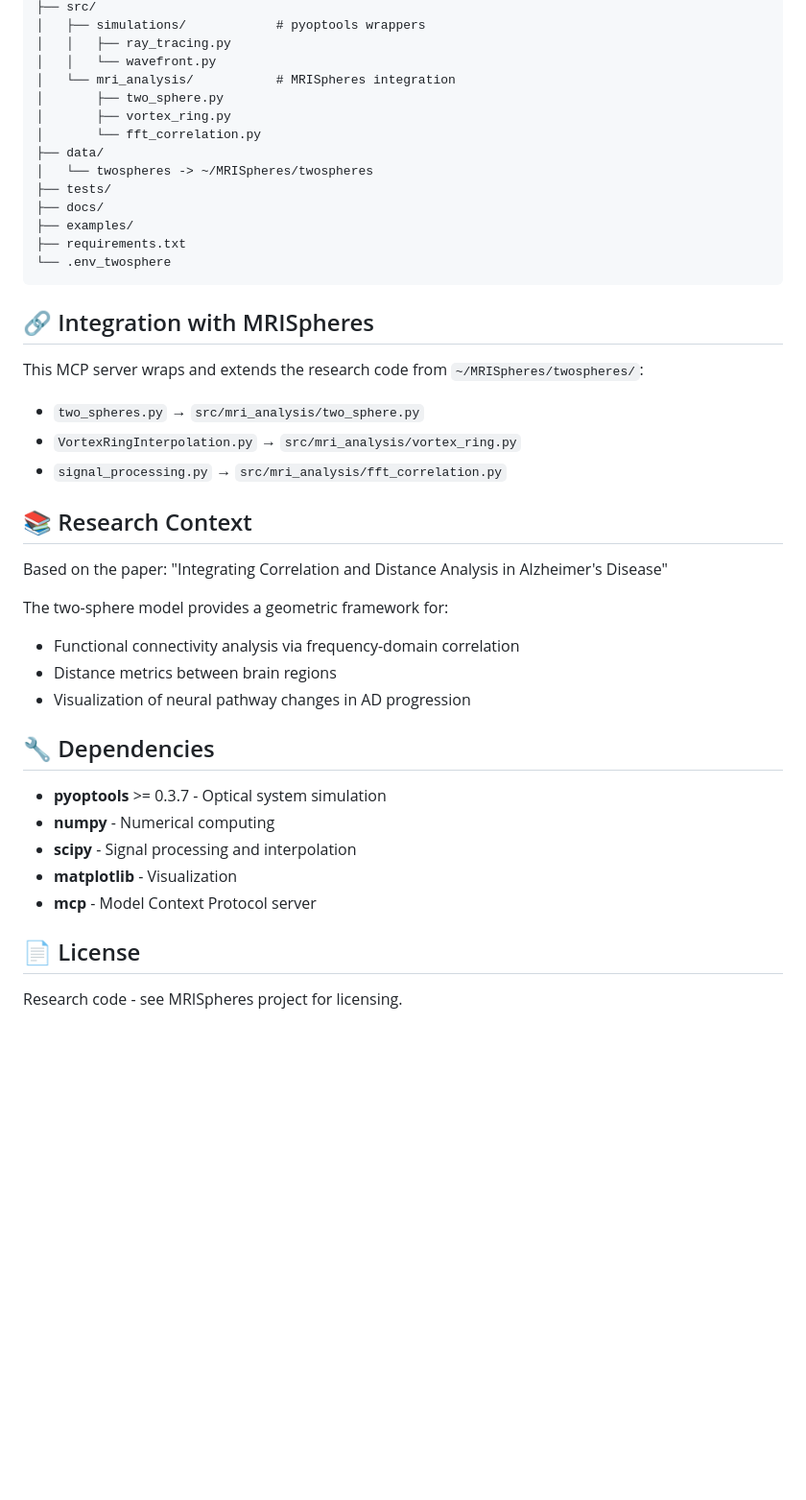
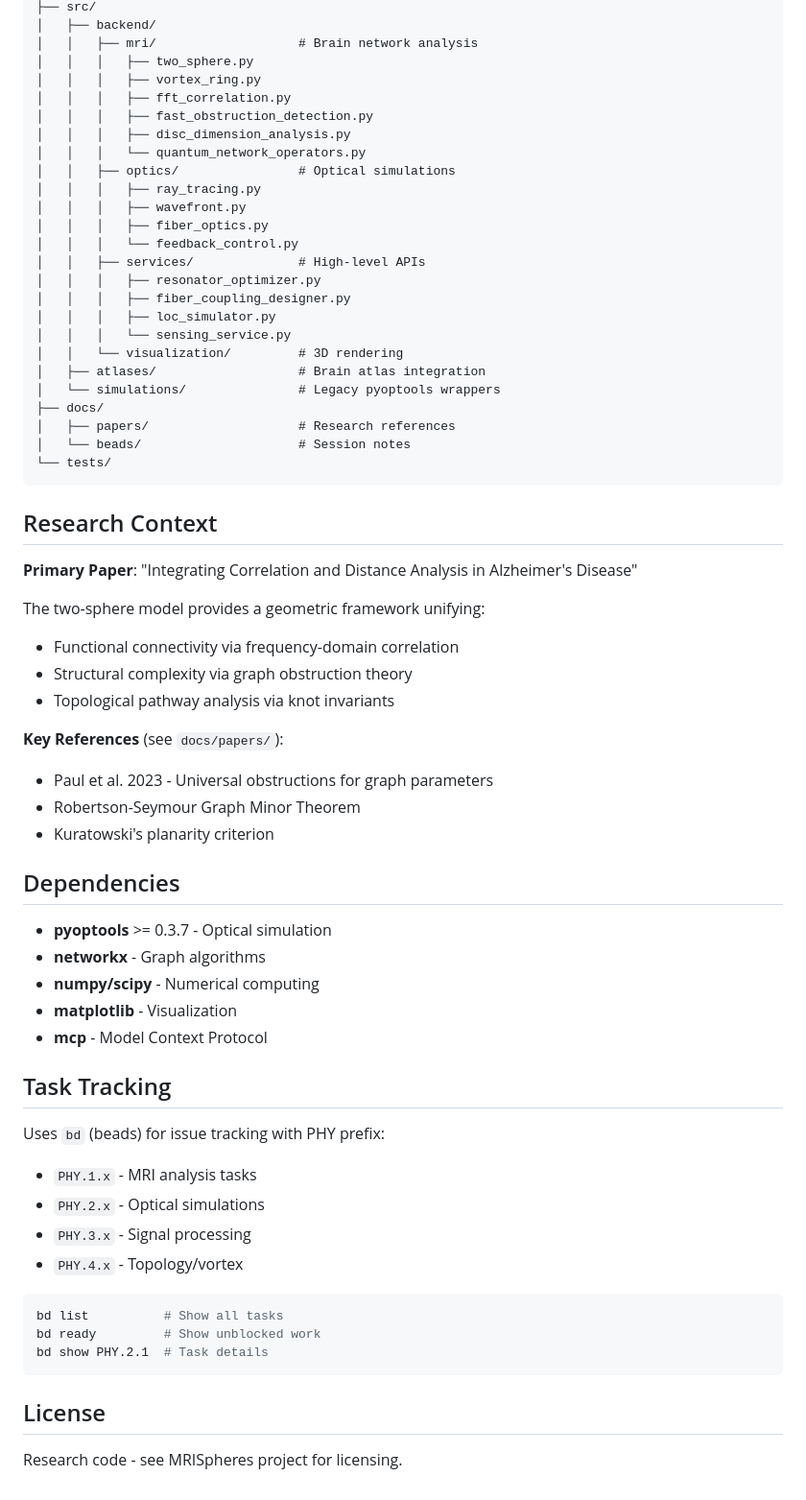
Before and after one commit to pechang03/twospheres, a Markdown page: README.md, the part around one of its changes. Shown at 96% size. GitHub-like rendering; blank space fills up the shorter version.

````diff
--- a/README.md
+++ b/README.md
@@ -99,45 +139,67 @@ twosphere-mcp/
 ├── src/
-│   ├── simulations/            # pyoptools wrappers
-│   │   ├── ray_tracing.py
-│   │   └── wavefront.py
-│   └── mri_analysis/           # MRISpheres integration
-│       ├── two_sphere.py
-│       ├── vortex_ring.py
-│       └── fft_correlation.py
-├── data/
-│   └── twospheres -> ~/MRISpheres/twospheres
-├── tests/
+│   ├── backend/
+│   │   ├── mri/                   # Brain network analysis
+│   │   │   ├── two_sphere.py
+│   │   │   ├── vortex_ring.py
+│   │   │   ├── fft_correlation.py
+│   │   │   ├── fast_obstruction_detection.py
+│   │   │   ├── disc_dimension_analysis.py
+│   │   │   └── quantum_network_operators.py
+│   │   ├── optics/                # Optical simulations
+│   │   │   ├── ray_tracing.py
+│   │   │   ├── wavefront.py
+│   │   │   ├── fiber_optics.py
+│   │   │   └── feedback_control.py
+│   │   ├── services/              # High-level APIs
+│   │   │   ├── resonator_optimizer.py
+│   │   │   ├── fiber_coupling_designer.py
+│   │   │   ├── loc_simulator.py
+│   │   │   └── sensing_service.py
+│   │   └── visualization/         # 3D rendering
+│   ├── atlases/                   # Brain atlas integration
+│   └── simulations/               # Legacy pyoptools wrappers
 ├── docs/
-├── examples/
-├── requirements.txt
-└── .env_twosphere
+│   ├── papers/                    # Research references
+│   └── beads/                     # Session notes
+└── tests/
 ```
 
-## 🔗 Integration with MRISpheres
+## Research Context
 
-This MCP server wraps and extends the research code from `~/MRISpheres/twospheres/`:
+**Primary Paper**: "Integrating Correlation and Distance Analysis in Alzheimer's Disease"
 
-- `two_spheres.py` → `src/mri_analysis/two_sphere.py`
-- `VortexRingInterpolation.py` → `src/mri_analysis/vortex_ring.py`
-- `signal_processing.py` → `src/mri_analysis/fft_correlation.py`
+The two-sphere model provides a geometric framework unifying:
+- Functional connectivity via frequency-domain correlation
+- Structural complexity via graph obstruction theory
+- Topological pathway analysis via knot invariants
 
-## 📚 Research Context
+**Key References** (see `docs/papers/`):
+- Paul et al. 2023 - Universal obstructions for graph parameters
+- Robertson-Seymour Graph Minor Theorem
+- Kuratowski's planarity criterion
 
-Based on the paper: "Integrating Correlation and Distance Analysis in Alzheimer's Disease"
+## Dependencies
 
-The two-sphere model provides a geometric framework for:
-- Functional connectivity analysis via frequency-domain correlation
-- Distance metrics between brain regions
-- Visualization of neural pathway changes in AD progression
+- **pyoptools** >= 0.3.7 - Optical simulation
+- **networkx** - Graph algorithms
+- **numpy/scipy** - Numerical computing
+- **matplotlib** - Visualization
+- **mcp** - Model Context Protocol
 
-## 🔧 Dependencies
+## Task Tracking
 
-- **pyoptools** >= 0.3.7 - Optical system simulation
-- **numpy** - Numerical computing
-- **scipy** - Signal processing and interpolation
-- **matplotlib** - Visualization
-- **mcp** - Model Context Protocol server
+Uses `bd` (beads) for issue tracking with PHY prefix:
+- `PHY.1.x` - MRI analysis tasks
+- `PHY.2.x` - Optical simulations
+- `PHY.3.x` - Signal processing
+- `PHY.4.x` - Topology/vortex
 
-## 📄 License
+```bash
+bd list          # Show all tasks
+bd ready         # Show unblocked work
+bd show PHY.2.1  # Task details
+```
+
+## License
 
 Research code - see MRISpheres project for licensing.
````
Also changed, not shown: other parts of README.md (+108 -68 lines).
